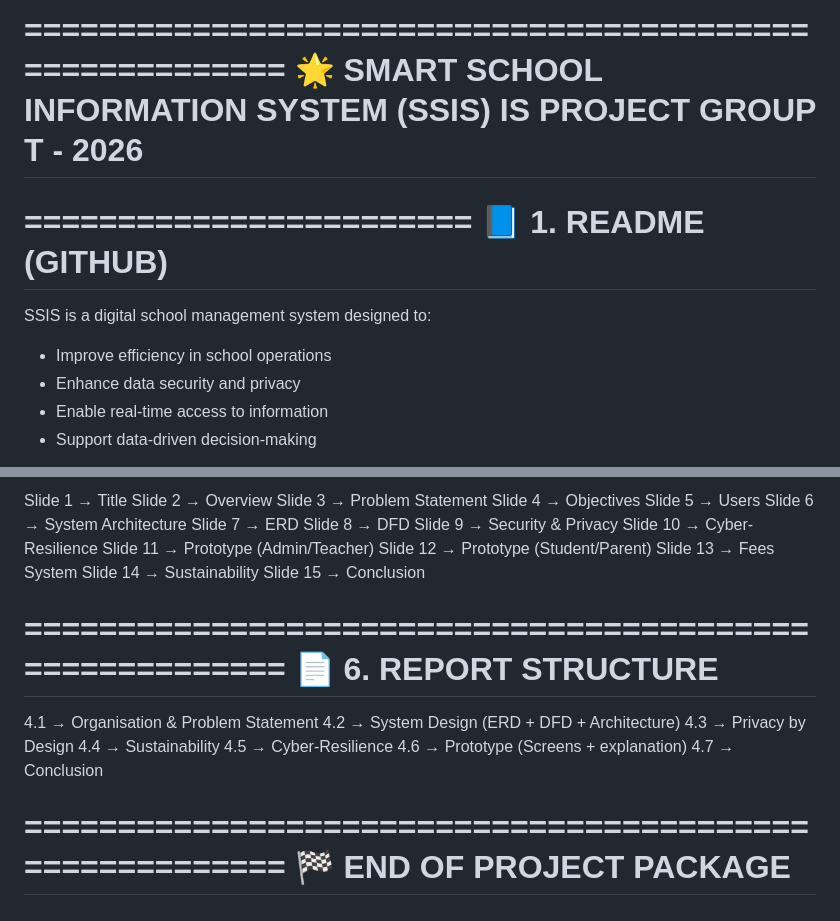
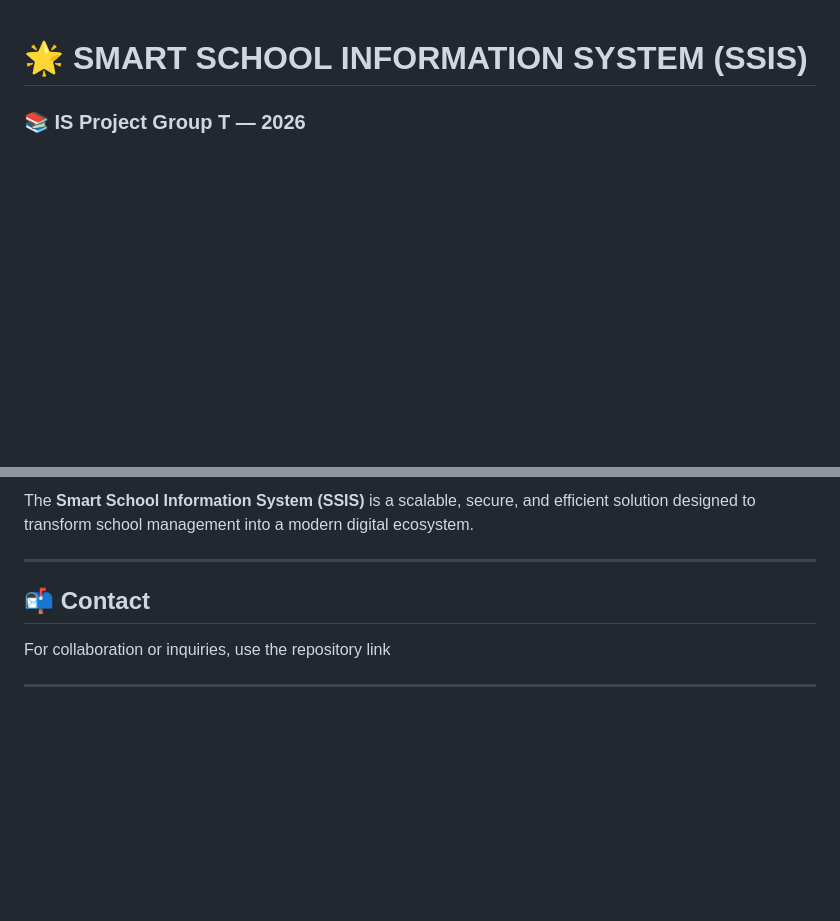
Before and after one commit to Titus-bot-hue/IS-PROJECT-GROUP-T-2026, a Markdown page: README.md, 2 parts joined by grey strips. Rendered like a GitHub page; blank space fills up the shorter version.

Commit message:
Revise README for improved clarity and organization
Updated README to enhance project overview and structure.

```diff
--- a/README.md
+++ b/README.md
@@ -1,15 +1,5 @@
-========================================================
-🌟 SMART SCHOOL INFORMATION SYSTEM (SSIS)
-IS PROJECT GROUP T - 2026
-========================================================
 
-========================
-📘 1. README (GITHUB)
-========================
+# 🌟 SMART SCHOOL INFORMATION SYSTEM (SSIS)
 
-SSIS is a digital school management system designed to:
-- Improve efficiency in school operations
-- Enhance data security and privacy
-- Enable real-time access to information
-- Support data-driven decision-making
+### 📚 IS Project Group T — 2026
 
@@ -131,32 +162,10 @@ FEE SCREEN:
 
-Slide 1 → Title
-Slide 2 → Overview
-Slide 3 → Problem Statement
-Slide 4 → Objectives
-Slide 5 → Users
-Slide 6 → System Architecture
-Slide 7 → ERD
-Slide 8 → DFD
-Slide 9 → Security & Privacy
-Slide 10 → Cyber-Resilience
-Slide 11 → Prototype (Admin/Teacher)
-Slide 12 → Prototype (Student/Parent)
-Slide 13 → Fees System
-Slide 14 → Sustainability
-Slide 15 → Conclusion
+The **Smart School Information System (SSIS)** is a scalable, secure, and efficient solution designed to transform school management into a modern digital ecosystem.
 
-========================================================
-📄 6. REPORT STRUCTURE
-========================================================
+---
 
-4.1 → Organisation & Problem Statement
-4.2 → System Design (ERD + DFD + Architecture)
-4.3 → Privacy by Design
-4.4 → Sustainability
-4.5 → Cyber-Resilience
-4.6 → Prototype (Screens + explanation)
-4.7 → Conclusion
+## 📬 Contact
 
-========================================================
-🏁 END OF PROJECT PACKAGE
-========================================================
+For collaboration or inquiries, use the repository link
+
+---
```
Also changed, not shown: other parts of README.md (+133 -92 lines).
